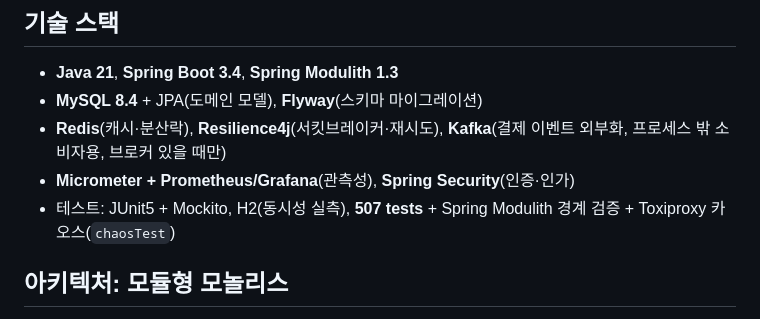
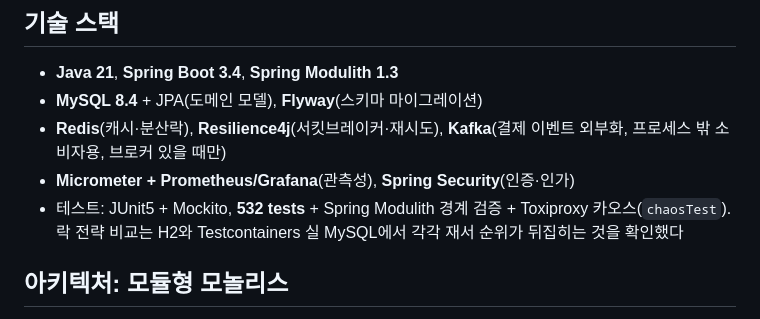
Before and after one commit to dj258255/payment-system, a Markdown page: README.md, the part around the change. Drawn GitHub-style.

Commit message:
README: 테스트 수 532로 정정하고 락 비교 측정 환경을 정확히 적는다
507은 낡은 값이다. @Test 548개 중 @Tag 붙은 16개가 기본 실행에서 빠져 532다.

"H2(동시성 실측)"은 절반만 맞다. H2는 락 전략 비교의 기준선이고, 실제 결론은
Testcontainers 실 MySQL에서 다시 재서 순위가 뒤집힌 것을 확인해 얻었다.

```diff
--- a/README.md
+++ b/README.md
@@ -68,7 +68,7 @@
 - **MySQL 8.4** + JPA(도메인 모델), **Flyway**(스키마 마이그레이션)
 - **Redis**(캐시·분산락), **Resilience4j**(서킷브레이커·재시도), **Kafka**(결제 이벤트 외부화, 프로세스 밖 소비자용, 브로커 있을 때만)
 - **Micrometer + Prometheus/Grafana**(관측성), **Spring Security**(인증·인가)
-- 테스트: JUnit5 + Mockito, H2(동시성 실측), **507 tests** + Spring Modulith 경계 검증 + Toxiproxy 카오스(`chaosTest`)
+- 테스트: JUnit5 + Mockito, **532 tests** + Spring Modulith 경계 검증 + Toxiproxy 카오스(`chaosTest`). 락 전략 비교는 H2와 Testcontainers 실 MySQL에서 각각 재서 순위가 뒤집히는 것을 확인했다
 
 ## 아키텍처: 모듈형 모놀리스
 
```
